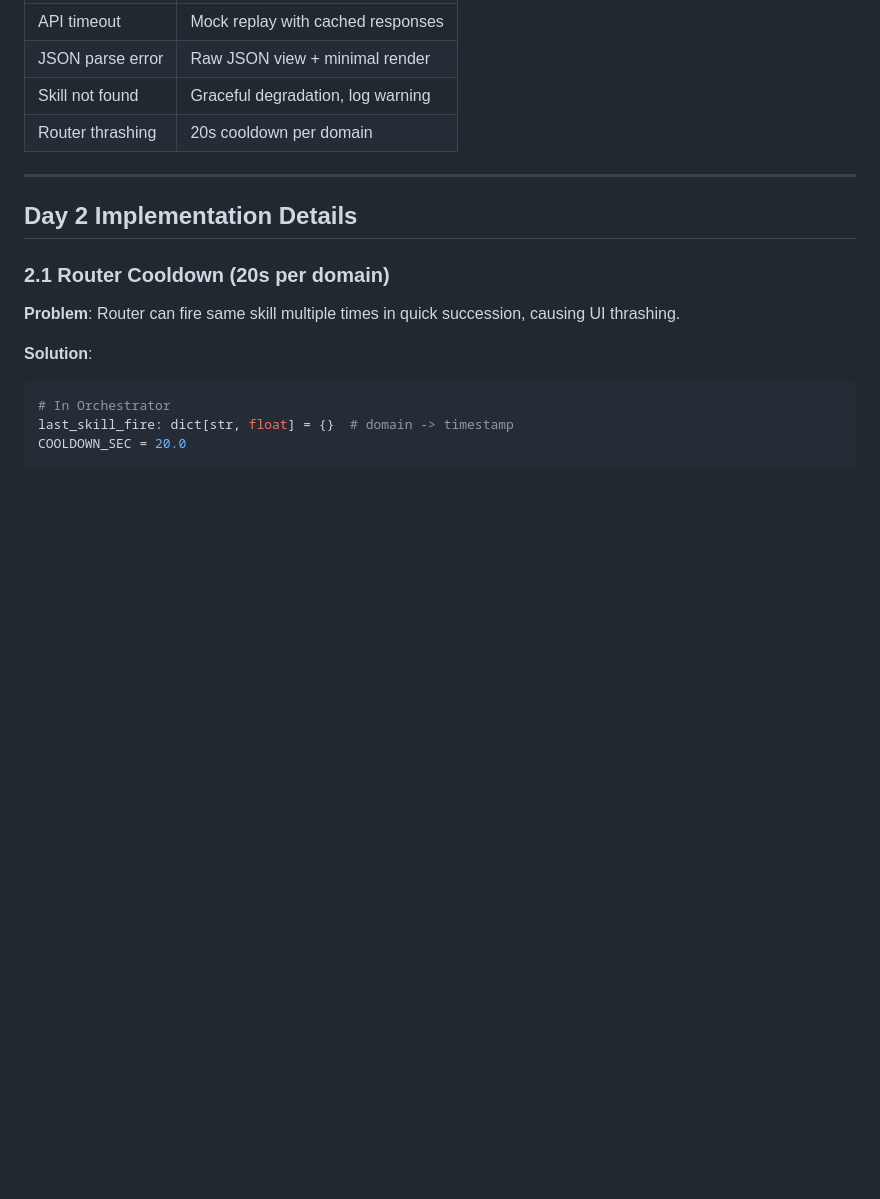
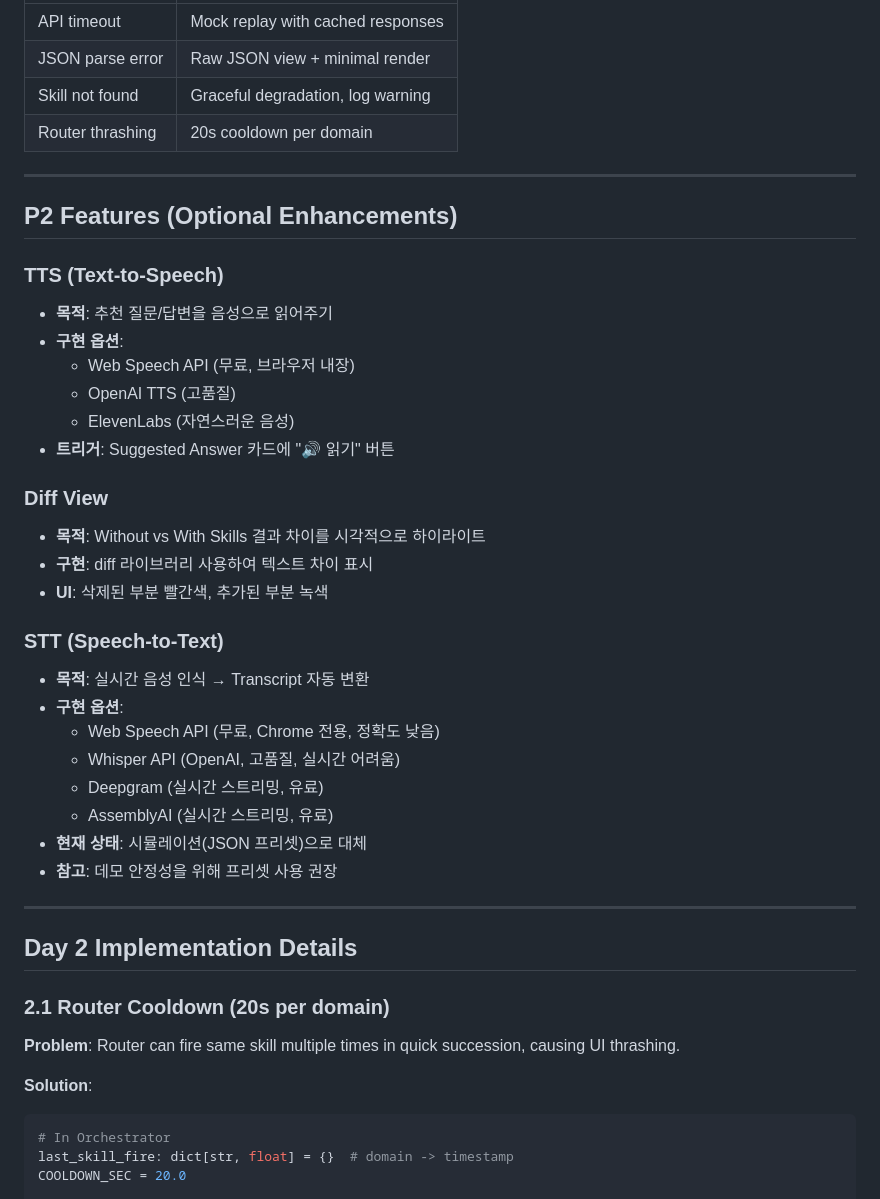
Before and after one commit to sigridjineth/anthropic-assignment, a Markdown page: PLAN.md, the part around the change. Drawn GitHub-style; blank space fills up the shorter version.

Commit message:
docs: add STT to P2 priorities
- Added STT (Speech-to-Text) as P2 feature in CLAUDE.md
- Added detailed P2 Features section in PLAN.md with:
  - TTS: Text-to-Speech options
  - Diff View: Without/With comparison highlighting
  - STT: Speech-to-Text options (Web Speech API, Whisper, Deepgram, AssemblyAI)
- Note: Current implementation uses simulation (JSON preset) for demo stability

```diff
--- a/PLAN.md
+++ b/PLAN.md
@@ -277,6 +277,33 @@ Triggers: security (deep), deployment, compliance
 
 ---
 
+## P2 Features (Optional Enhancements)
+
+### TTS (Text-to-Speech)
+- **목적**: 추천 질문/답변을 음성으로 읽어주기
+- **구현 옵션**:
+  - Web Speech API (무료, 브라우저 내장)
+  - OpenAI TTS (고품질)
+  - ElevenLabs (자연스러운 음성)
+- **트리거**: Suggested Answer 카드에 "🔊 읽기" 버튼
+
+### Diff View
+- **목적**: Without vs With Skills 결과 차이를 시각적으로 하이라이트
+- **구현**: diff 라이브러리 사용하여 텍스트 차이 표시
+- **UI**: 삭제된 부분 빨간색, 추가된 부분 녹색
+
+### STT (Speech-to-Text)
+- **목적**: 실시간 음성 인식 → Transcript 자동 변환
+- **구현 옵션**:
+  - Web Speech API (무료, Chrome 전용, 정확도 낮음)
+  - Whisper API (OpenAI, 고품질, 실시간 어려움)
+  - Deepgram (실시간 스트리밍, 유료)
+  - AssemblyAI (실시간 스트리밍, 유료)
+- **현재 상태**: 시뮬레이션(JSON 프리셋)으로 대체
+- **참고**: 데모 안정성을 위해 프리셋 사용 권장
+
+---
+
 ## Day 2 Implementation Details
 
 ### 2.1 Router Cooldown (20s per domain)
```
Also changed, not shown: CLAUDE.md (+1 -0 lines).
